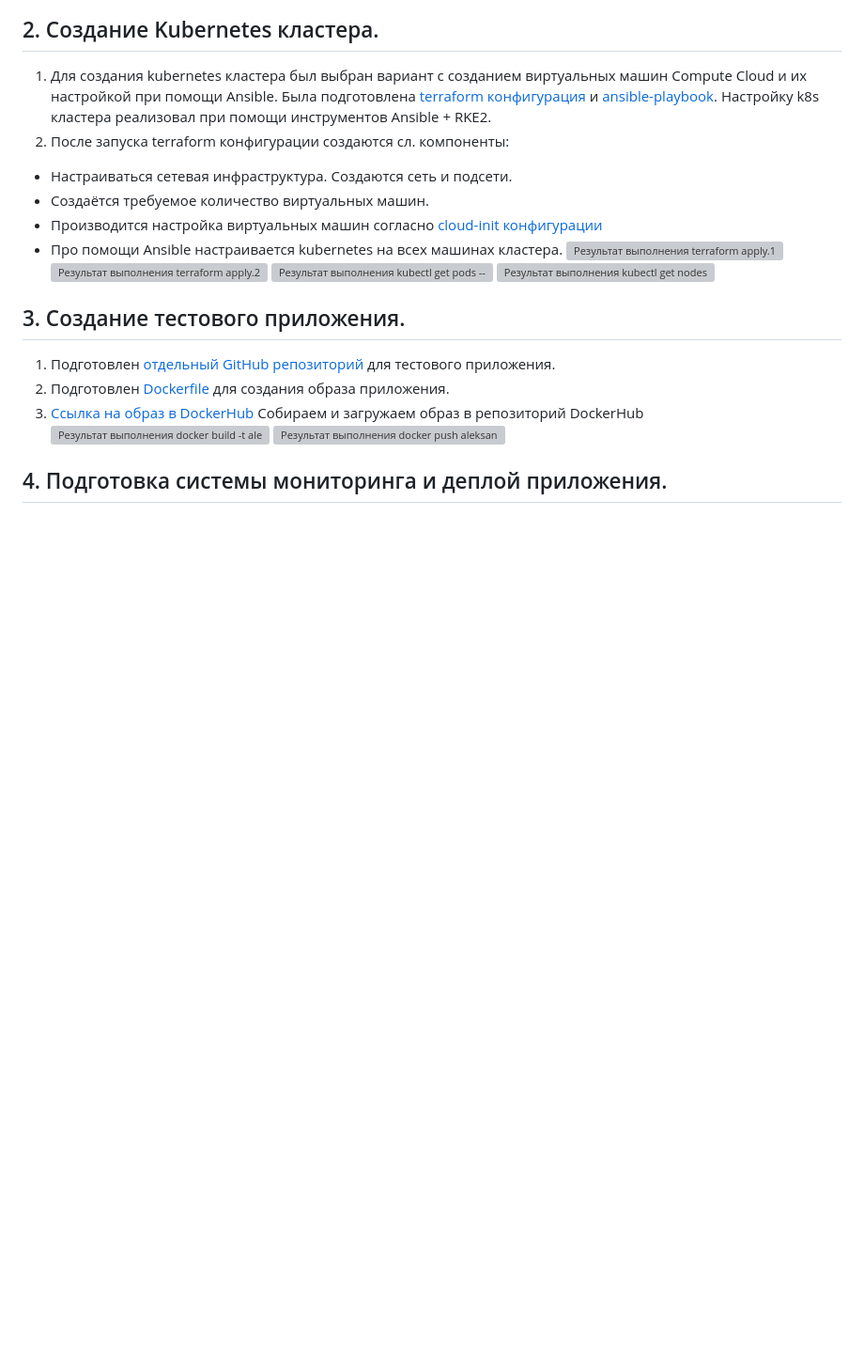
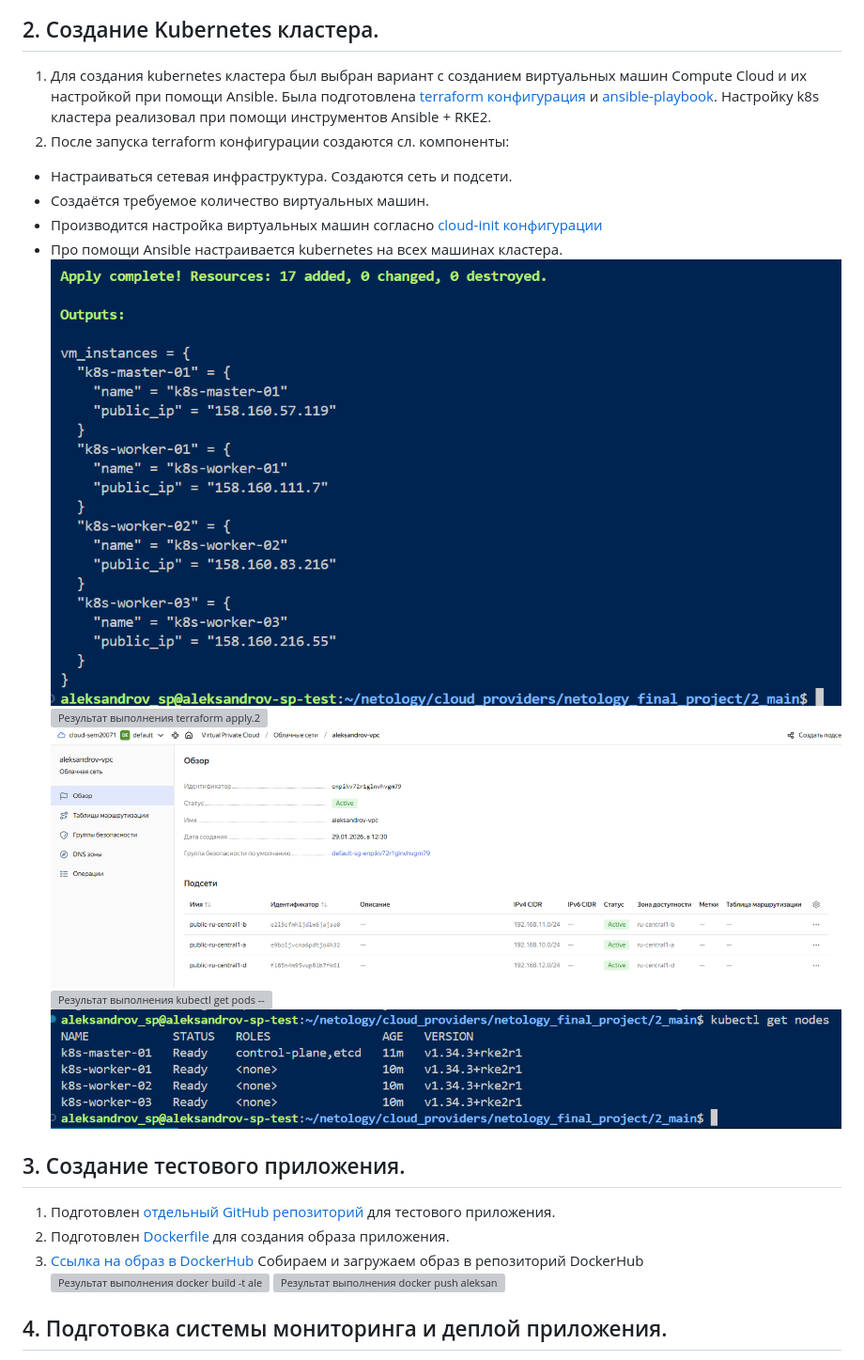
Before and after one commit to Sem20071/netology_final_project, a Markdown page: README.md, the part around one of its changes. Shown at 94% size. Drawn GitHub-style; blank space fills up the shorter version; grey boxes are pictures that could not be loaded.

```diff
--- a/README.md
+++ b/README.md
@@ -28,10 +28,11 @@
 * Создаётся требуемое количество виртуальных машин.
 * Производится настройка виртуальных машин согласно [cloud-init конфигурации](https://github.com/Sem20071/netology_final_project/blob/main/2_main/cloud-init.yml)
 * Про помощи Ansible настраивается kubernetes на всех машинах кластера.
-![Результат выполнения terraform apply.1]()
-![Результат выполнения terraform apply.2]()
-![Результат выполнения kubectl get pods --all-namespaces]()
-![Результат выполнения kubectl get nodes]()
+![Результат выполнения terraform apply.1](https://github.com/Sem20071/netology_final_project/blob/main/images/Diplom-AleksandrovSP-2-1.png)
+![Результат выполнения terraform apply.2](https://github.com/Sem20071/netology_final_project/blob/main/images/Diplom-AleksandrovSP-2-2.png)
+![Результат выполнения terraform apply.2](https://github.com/Sem20071/netology_final_project/blob/main/images/Diplom-AleksandrovSP-2-3.png)
+![Результат выполнения kubectl get pods --all-namespaces](https://github.com/Sem20071/netology_final_project/blob/main/images/Diplom-AleksandrovSP-2-4.png)
+![Результат выполнения kubectl get nodes](https://github.com/Sem20071/netology_final_project/blob/main/images/Diplom-AleksandrovSP-2-5.png)
 
 ## 3. Создание тестового приложения.
 1. Подготовлен [отдельный GitHub репозиторий](https://github.com/Sem20071/my-mini-app) для тестового приложения.
```
Also changed, not shown: other parts of README.md (+24 -25 lines).
